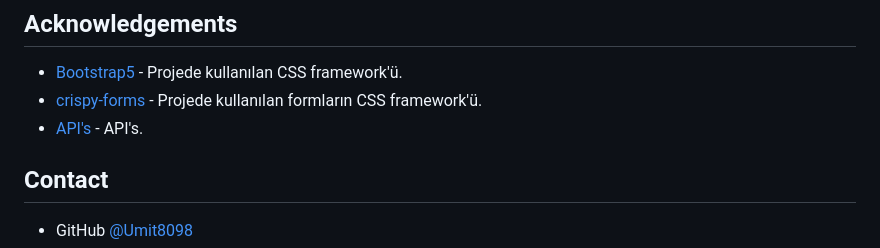
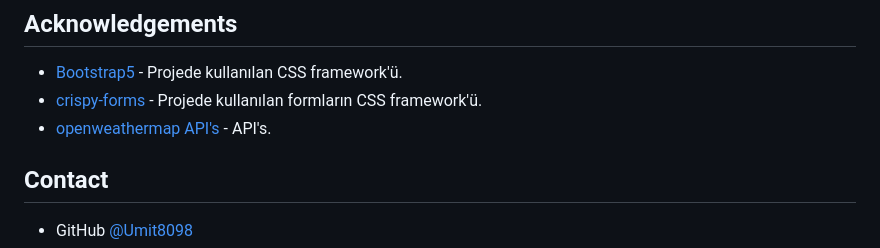
Before and after one commit to Umit8098/Proj_WeatherApp-API-_Temp_Auth-2_email_CH-11_V.04, a Markdown page: Readme.md, the part around the change. GitHub-like rendering.

```diff
--- a/Readme.md
+++ b/Readme.md
@@ -102,7 +102,7 @@ API_KEY =123456789abcdefg...
 ## Acknowledgements
 - [Bootstrap5](https://getbootstrap.com/) - Projede kullanılan CSS framework'ü.
 - [crispy-forms](https://django-crispy-forms.readthedocs.io/en/latest/) - Projede kullanılan formların CSS framework'ü.
-- [API's](https://openweathermap.org/) - API's.
+- [openweathermap API's](https://openweathermap.org/) - API's.
 
 ## Contact
 
```
